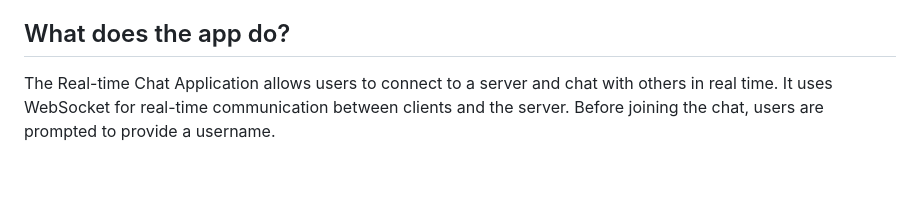
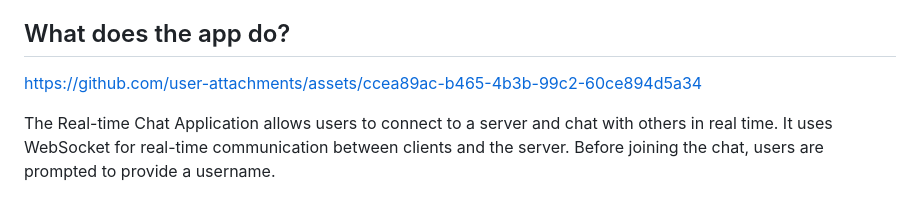
Before and after one commit to TigerTimofey/Real-Time-Chat, a Markdown page: README.md, the part around the change. Drawn GitHub-style; blank space fills up the shorter version.

Commit message:
Update README.md
Video added to ReadMe

```diff
--- a/README.md
+++ b/README.md
@@ -13,6 +13,10 @@
 🤝 [Creator](#creator)
 
 ## What does the app do?
+
+
+https://github.com/user-attachments/assets/ccea89ac-b465-4b3b-99c2-60ce894d5a34
+
 
 The Real-time Chat Application allows users to connect to a server and chat with others in real time. It uses WebSocket for real-time communication between clients and the server. Before joining the chat, users are prompted to provide a username.
 
```
